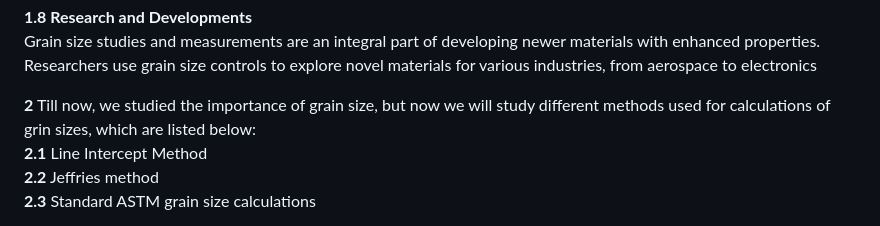
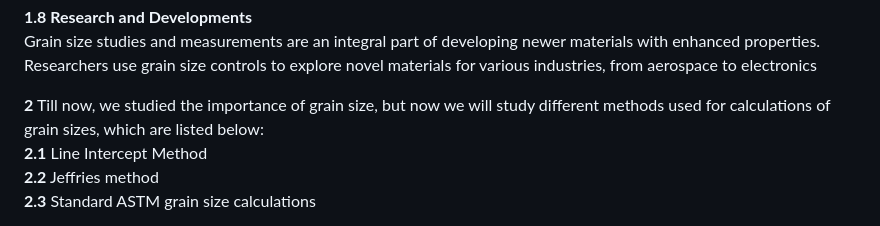
Before and after one commit to virtual-labs/exp-quantitative-techniques-iitk, a Markdown page: experiment/theory.md, the part around the change. GitHub-like rendering.

```diff
--- a/experiment/theory.md
+++ b/experiment/theory.md
@@ -15,7 +15,7 @@ Grain size measurements play a crucial role in characterizing the microstructure
 Consistency of product and quality are always confirmed by any company or industry using grain size measurements. It helps to ensure that the material meets specific performance and standard criteria.<br><br>
 <b>1.8	Research and Developments</b><br> Grain size studies and measurements are an integral part of developing newer materials with enhanced properties. Researchers use grain size controls to explore novel materials for various industries, from aerospace to electronics<br>
 
-<b>2</b>  Till now, we studied the importance of grain size, but now we will study different methods used for calculations of grin sizes, which are listed below:<br>
+<b>2</b>  Till now, we studied the importance of grain size, but now we will study different methods used for calculations of grain sizes, which are listed below:<br>
 <b>2.1</b>	 Line Intercept Method<br>
 <b>2.2</b>	 Jeffries method<br>
 <b>2.3</b>	 Standard ASTM grain size calculations<br>
```
